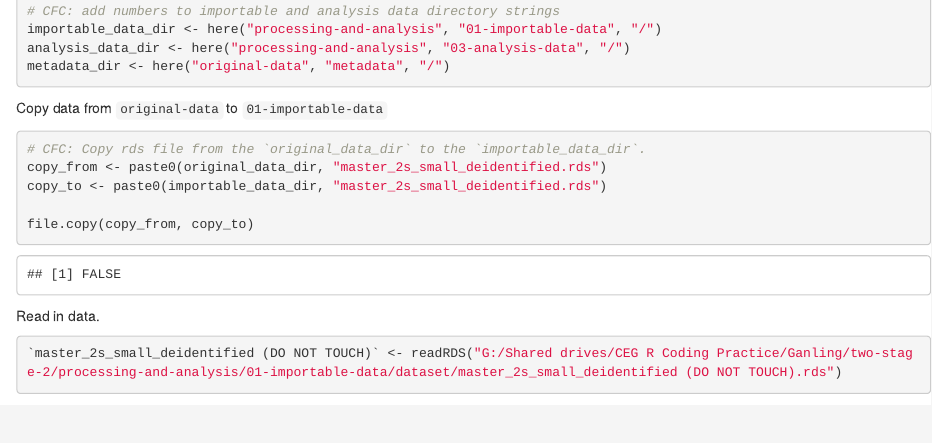
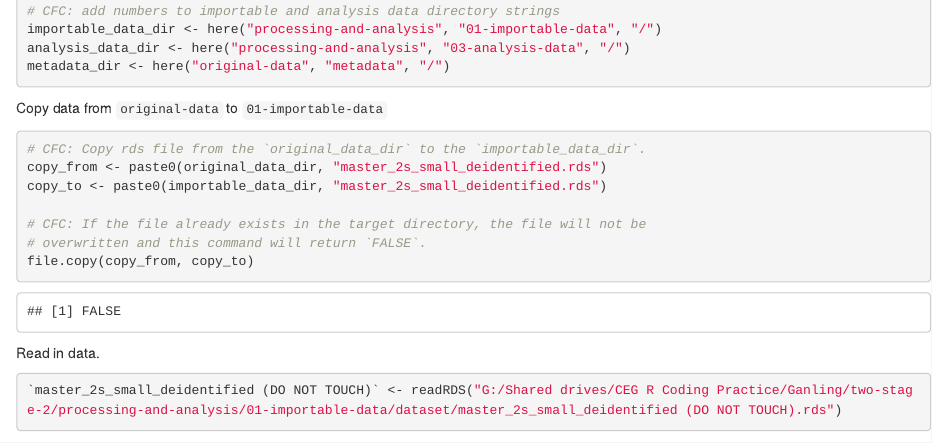
Before and after one commit to UW-CEG/two-stage-2, an R Markdown document (processing-and-analysis/02-command-files/cfc-scripts/graphs-for-exam-and-quiz-scores-gz.Rmd): the page in a window 1100 px wide, from 800 px down. Rendered offline with R 4.5, knitr and Pandoc, with nearby package versions; some code elsewhere in the file could not run offline.

Commit message:
Add comment

````diff
--- a/processing-and-analysis/02-command-files/cfc-scripts/graphs-for-exam-and-quiz-scores-gz.Rmd
+++ b/processing-and-analysis/02-command-files/cfc-scripts/graphs-for-exam-and-quiz-scores-gz.Rmd
@@ -41,6 +41,8 @@ Copy data from `original-data` to `01-importable-data`
 copy_from <- paste0(original_data_dir, "master_2s_small_deidentified.rds")
 copy_to <- paste0(importable_data_dir, "master_2s_small_deidentified.rds")
 
+# CFC: If the file already exists in the target directory, the file will not be
+# overwritten and this command will return `FALSE`.
 file.copy(copy_from, copy_to)
 ```
 
````
